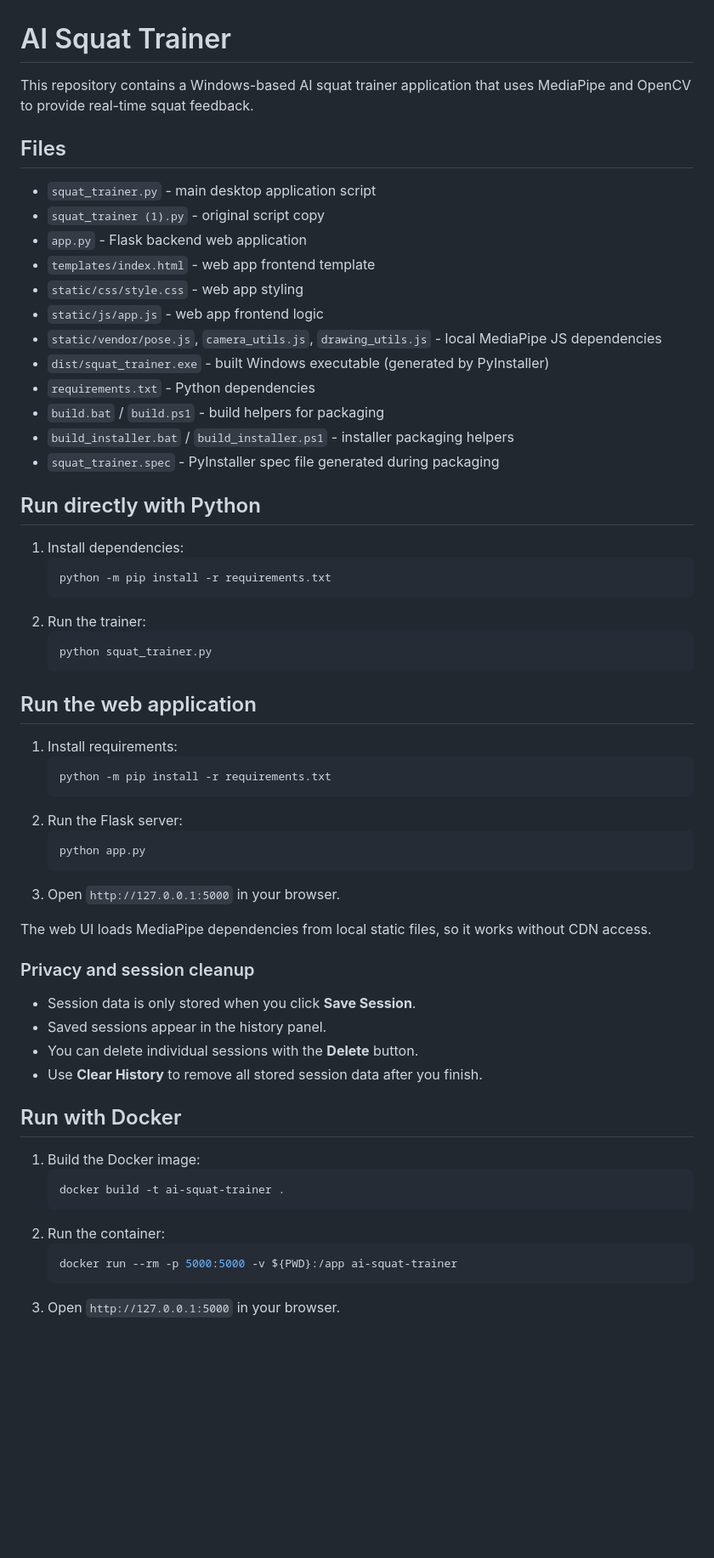
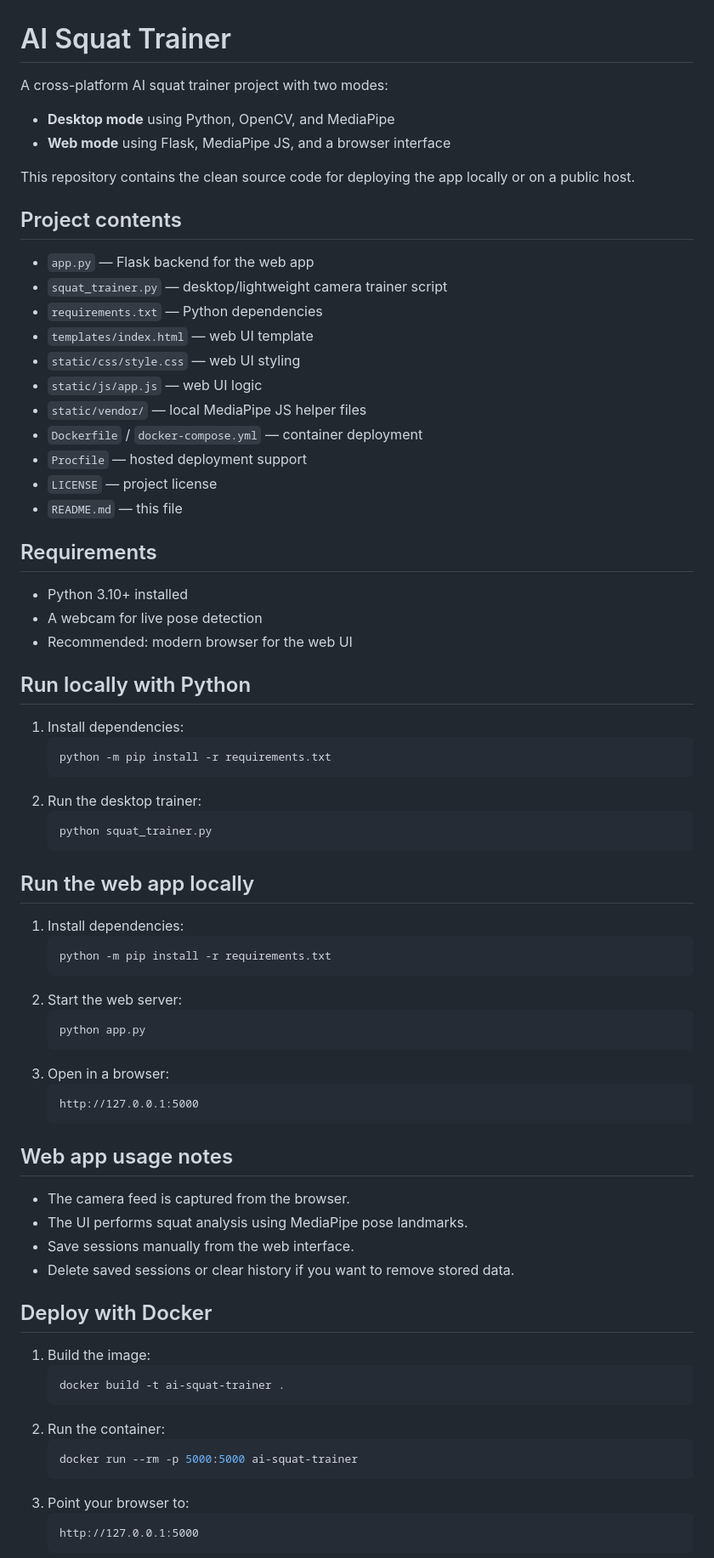
Before and after one commit to Satyendra26122006/Ai-Squat-Trainer, a Markdown page: README.md, the part around one of its changes. Shown at 85% size. Drawn GitHub-style; blank space fills up the shorter version.

````diff
--- a/README.md
+++ b/README.md
@@ -1,58 +1,70 @@
 # AI Squat Trainer
 
-This repository contains a Windows-based AI squat trainer application that uses MediaPipe and OpenCV to provide real-time squat feedback.
+A cross-platform AI squat trainer project with two modes:
+- **Desktop mode** using Python, OpenCV, and MediaPipe
+- **Web mode** using Flask, MediaPipe JS, and a browser interface
 
-## Files
-- `squat_trainer.py` - main desktop application script
-- `squat_trainer (1).py` - original script copy
-- `app.py` - Flask backend web application
-- `templates/index.html` - web app frontend template
-- `static/css/style.css` - web app styling
-- `static/js/app.js` - web app frontend logic
-- `static/vendor/pose.js`, `camera_utils.js`, `drawing_utils.js` - local MediaPipe JS dependencies
-- `dist/squat_trainer.exe` - built Windows executable (generated by PyInstaller)
-- `requirements.txt` - Python dependencies
-- `build.bat` / `build.ps1` - build helpers for packaging
-- `build_installer.bat` / `build_installer.ps1` - installer packaging helpers
-- `squat_trainer.spec` - PyInstaller spec file generated during packaging
+This repository contains the clean source code for deploying the app locally or on a public host.
 
-## Run directly with Python
+## Project contents
+- `app.py` — Flask backend for the web app
+- `squat_trainer.py` — desktop/lightweight camera trainer script
+- `requirements.txt` — Python dependencies
+- `templates/index.html` — web UI template
+- `static/css/style.css` — web UI styling
+- `static/js/app.js` — web UI logic
+- `static/vendor/` — local MediaPipe JS helper files
+- `Dockerfile` / `docker-compose.yml` — container deployment
+- `Procfile` — hosted deployment support
+- `LICENSE` — project license
+- `README.md` — this file
+
+## Requirements
+- Python 3.10+ installed
+- A webcam for live pose detection
+- Recommended: modern browser for the web UI
+
+## Run locally with Python
 1. Install dependencies:
    ```powershell
    python -m pip install -r requirements.txt
    ```
-2. Run the trainer:
+2. Run the desktop trainer:
    ```powershell
    python squat_trainer.py
    ```
 
-## Run the web application
-1. Install requirements:
+## Run the web app locally
+1. Install dependencies:
    ```powershell
    python -m pip install -r requirements.txt
    ```
-2. Run the Flask server:
+2. Start the web server:
    ```powershell
    python app.py
    ```
-3. Open `http://127.0.0.1:5000` in your browser.
+3. Open in a browser:
+   ```text
+   http://127.0.0.1:5000
+   ```
 
-The web UI loads MediaPipe dependencies from local static files, so it works without CDN access.
+## Web app usage notes
+- The camera feed is captured from the browser.
+- The UI performs squat analysis using MediaPipe pose landmarks.
+- Save sessions manually from the web interface.
+- Delete saved sessions or clear history if you want to remove stored data.
 
-### Privacy and session cleanup
-- Session data is only stored when you click **Save Session**.
-- Saved sessions appear in the history panel.
-- You can delete individual sessions with the **Delete** button.
-- Use **Clear History** to remove all stored session data after you finish.
-
-## Run with Docker
-1. Build the Docker image:
+## Deploy with Docker
+1. Build the image:
    ```powershell
    docker build -t ai-squat-trainer .
    ```
 2. Run the container:
    ```powershell
-   docker run --rm -p 5000:5000 -v ${PWD}:/app ai-squat-trainer
+   docker run --rm -p 5000:5000 ai-squat-trainer
    ```
-3. Open `http://127.0.0.1:5000` in your browser.
+3. Point your browser to:
+   ```text
+   http://127.0.0.1:5000
+   ```
 
````
Also changed, not shown: other parts of README.md (+31 -38 lines).
